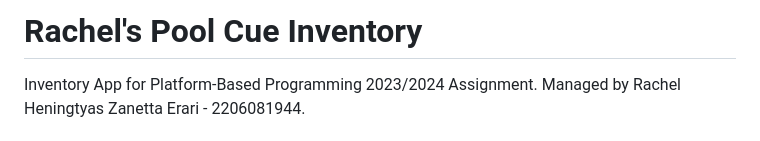
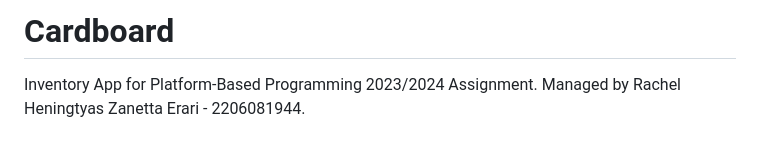
Before and after one commit to rachelzn/cardboard-web, a Markdown page: README.md, the part around the change. Drawn GitHub-style.

Commit message:
update app name

```diff
--- a/README.md
+++ b/README.md
@@ -1,4 +1,4 @@
-# Rachel's Pool Cue Inventory
+# Cardboard
 Inventory App for Platform-Based Programming 2023/2024 Assignment. Managed by Rachel Heningtyas Zanetta Erari - 2206081944.
 
 ## Tugas 2
```
